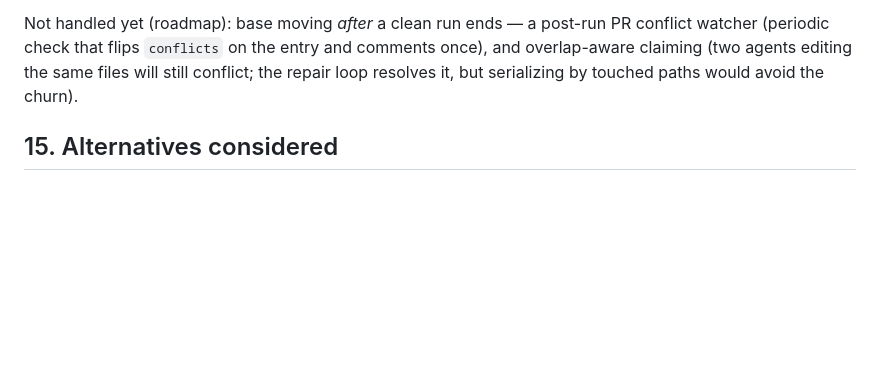
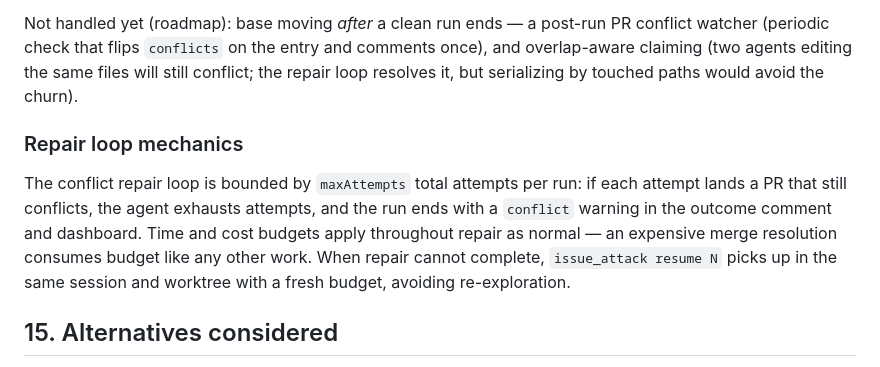
Before and after one commit to robtandy/issue_attack, a Markdown page: DESIGN.md, the part around the change. Rendered like a GitHub page; blank space fills up the shorter version.

Commit message:
docs: add Repair loop mechanics subsection to DESIGN.md section 14
Resolves #19: document the conflict repair loop bounding mechanism,
including maxAttempts limit, budget application during repair, and
resume behavior with fresh budgets in the same session/worktree.

```diff
--- a/DESIGN.md
+++ b/DESIGN.md
@@ -431,6 +431,16 @@ comments once), and overlap-aware claiming (two agents editing the same files
 will still conflict; the repair loop resolves it, but serializing by touched
 paths would avoid the churn).
 
+### Repair loop mechanics
+
+The conflict repair loop is bounded by `maxAttempts` total attempts per run:
+if each attempt lands a PR that still conflicts, the agent exhausts attempts,
+and the run ends with a `conflict` warning in the outcome comment and dashboard.
+Time and cost budgets apply throughout repair as normal — an expensive merge
+resolution consumes budget like any other work. When repair cannot complete,
+`issue_attack resume N` picks up in the same session and worktree with a fresh
+budget, avoiding re-exploration.
+
 ## 15. Alternatives considered
 
 - **In-process SDK instead of subprocess**: rejected — coupling supervisor
```
